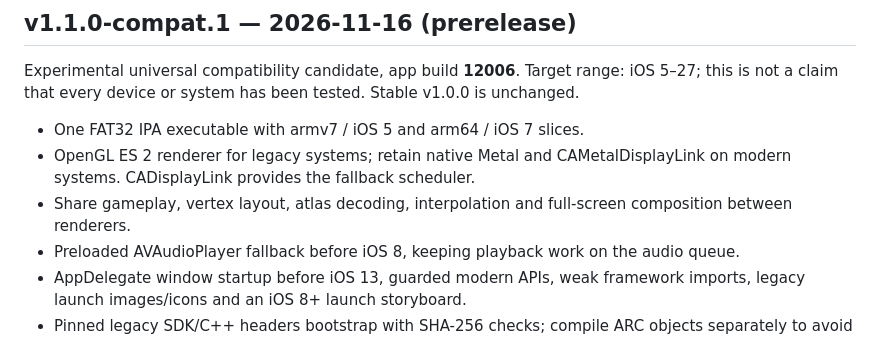
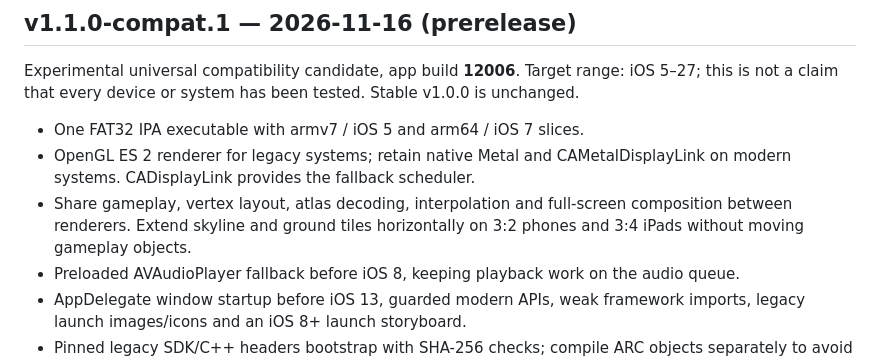
Before and after one commit to Pingfan1337/FlappyBird-arm64-Metal-iOS27, a Markdown page: CHANGELOG.md, the part around the change. GitHub-like rendering.

Commit message:
Extend scenery across 4S and iPad aspect ratios and verify 4S rendering

```diff
--- a/CHANGELOG.md
+++ b/CHANGELOG.md
@@ -6,7 +6,7 @@ Experimental universal compatibility candidate, app build **12006**. Target rang
 
 - One FAT32 IPA executable with armv7 / iOS 5 and arm64 / iOS 7 slices.
 - OpenGL ES 2 renderer for legacy systems; retain native Metal and CAMetalDisplayLink on modern systems. CADisplayLink provides the fallback scheduler.
-- Share gameplay, vertex layout, atlas decoding, interpolation and full-screen composition between renderers.
+- Share gameplay, vertex layout, atlas decoding, interpolation and full-screen composition between renderers. Extend skyline and ground tiles horizontally on 3:2 phones and 3:4 iPads without moving gameplay objects.
 - Preloaded AVAudioPlayer fallback before iOS 8, keeping playback work on the audio queue.
 - AppDelegate window startup before iOS 13, guarded modern APIs, weak framework imports, legacy launch images/icons and an iOS 8+ launch storyboard.
 - Pinned legacy SDK/C++ headers bootstrap with SHA-256 checks; compile ARC objects separately to avoid libarclite injection. Locally provide availability checks using iOS 5 APIs.
```
Also changed, not shown: README.md (+8 -3 lines), docs/images/compat-4s.png (added), 3 other files.
